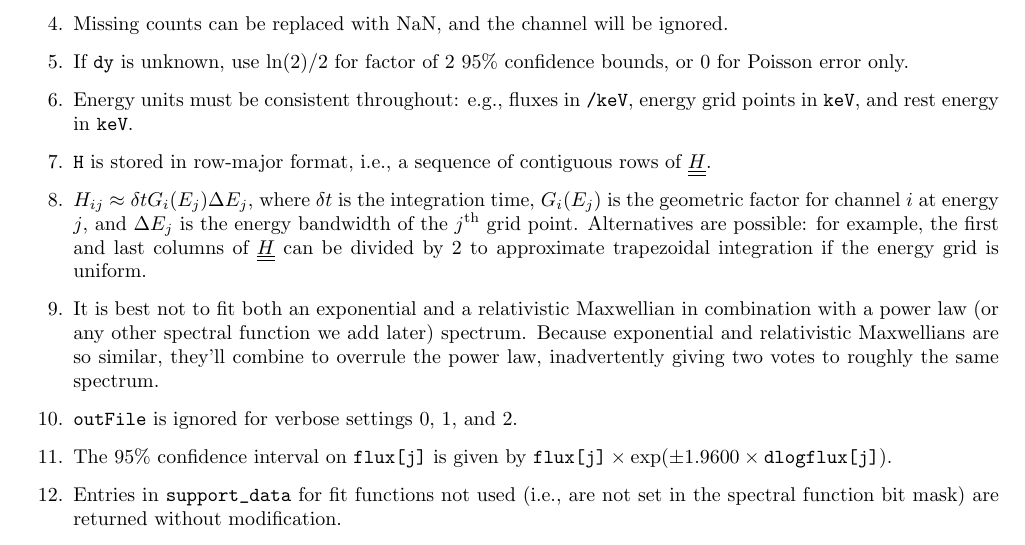
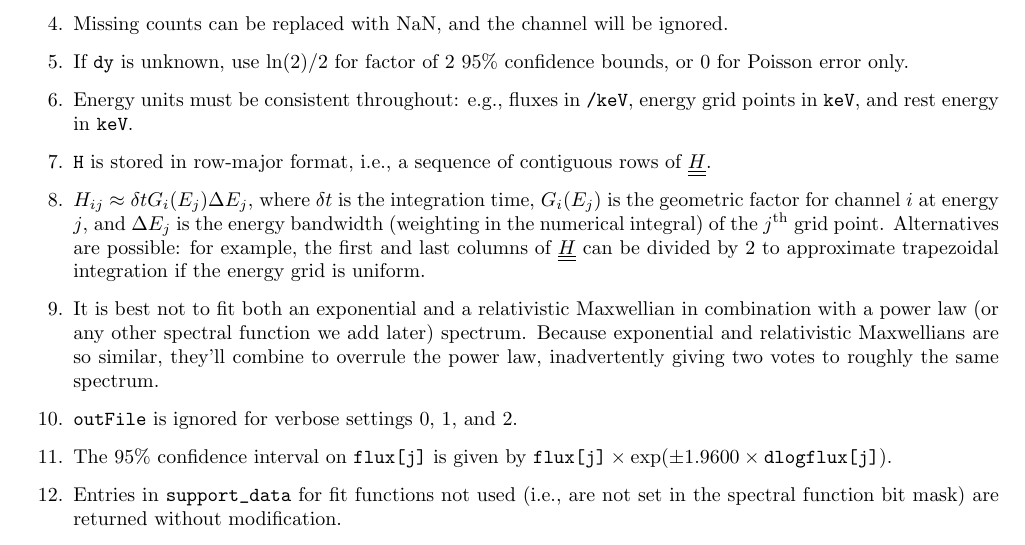
Before and after one commit to PRBEM/IRBEM-extras, a LaTeX document (invlib/doc/invlib.tex): part of page 8 of 15, cut so that both start at the same text. Compiled offline with pdfLaTeX.

Commit message:
sync
git-svn-id: svn://svn.code.sf.net/p/irbem/code/extras@36 80555d2d-b7e3-4ae1-aded-73e86dfc2014

```diff
--- a/invlib/doc/invlib.tex
+++ b/invlib/doc/invlib.tex
@@ -459,10 +459,11 @@ Notes:
 \item \verb|H| is stored in row-major format, i.e., a sequence of contiguous rows of $\dbul{H}$.
 \item $H_{ij} \approx \delta t G_i(E_j)\Delta E_j$, where $\delta t$ is the
   integration time, $G_i(E_j)$ is the geometric factor for channel $i$
-  at energy $j$, and $\Delta E_j$ is the energy bandwidth of the
-  $j^{\rm th}$ grid point. Alternatives are possible:  for example,
-  the first and last columns of $\dbul{H}$ can be divided by 2 to
-  approximate trapezoidal integration if the energy grid is uniform.
+  at energy $j$, and $\Delta E_j$ is the energy bandwidth (weighting
+  in the numerical integral) of the $j^{\rm th}$ grid
+  point. Alternatives are possible: for example, the first and last
+  columns of $\dbul{H}$ can be divided by 2 to approximate trapezoidal
+  integration if the energy grid is uniform.
 \item It is best not to fit both an exponential and a relativistic
   Maxwellian in combination with a power law (or any other spectral
   function we add later) spectrum. Because exponential and
```
